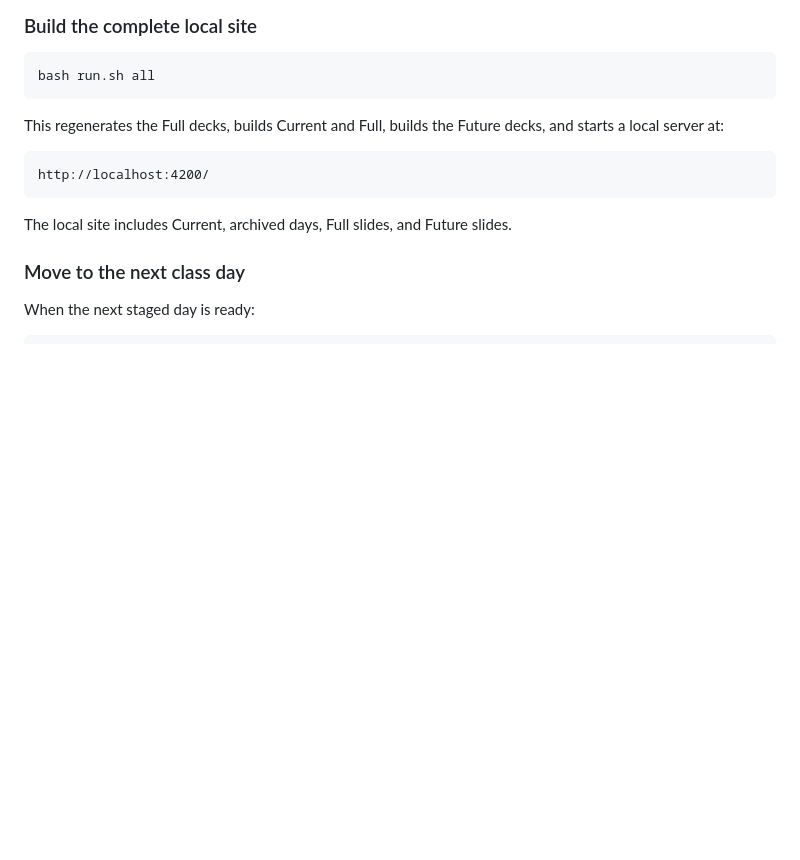
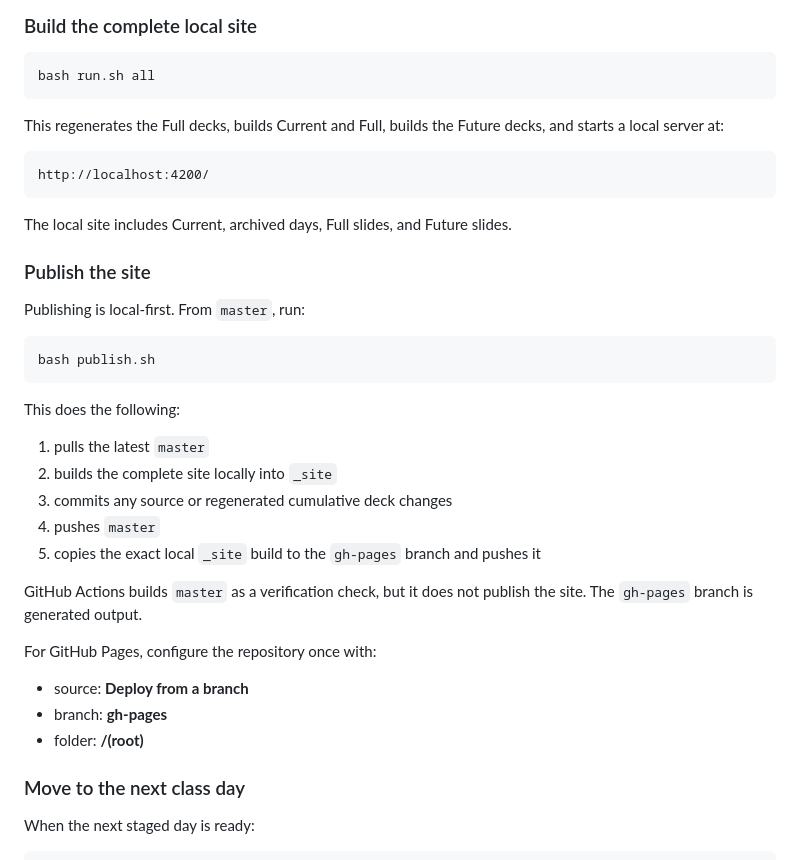
Before and after one commit to mrandrewandrade/slides, a Markdown page: README.md, the part around the change. Rendered like a GitHub page; blank space fills up the shorter version.

Commit message:
Document local master and gh-pages workflow

````diff
--- a/README.md
+++ b/README.md
@@ -49,6 +49,30 @@ http://localhost:4200/
 ```
 
 The local site includes Current, archived days, Full slides, and Future slides.
+
+### Publish the site
+
+Publishing is local-first. From `master`, run:
+
+```bash
+bash publish.sh
+```
+
+This does the following:
+
+1. pulls the latest `master`
+2. builds the complete site locally into `_site`
+3. commits any source or regenerated cumulative deck changes
+4. pushes `master`
+5. copies the exact local `_site` build to the `gh-pages` branch and pushes it
+
+GitHub Actions builds `master` as a verification check, but it does not publish the site. The `gh-pages` branch is generated output.
+
+For GitHub Pages, configure the repository once with:
+
+- source: **Deploy from a branch**
+- branch: **gh-pages**
+- folder: **/(root)**
 
 ### Move to the next class day
 
````
